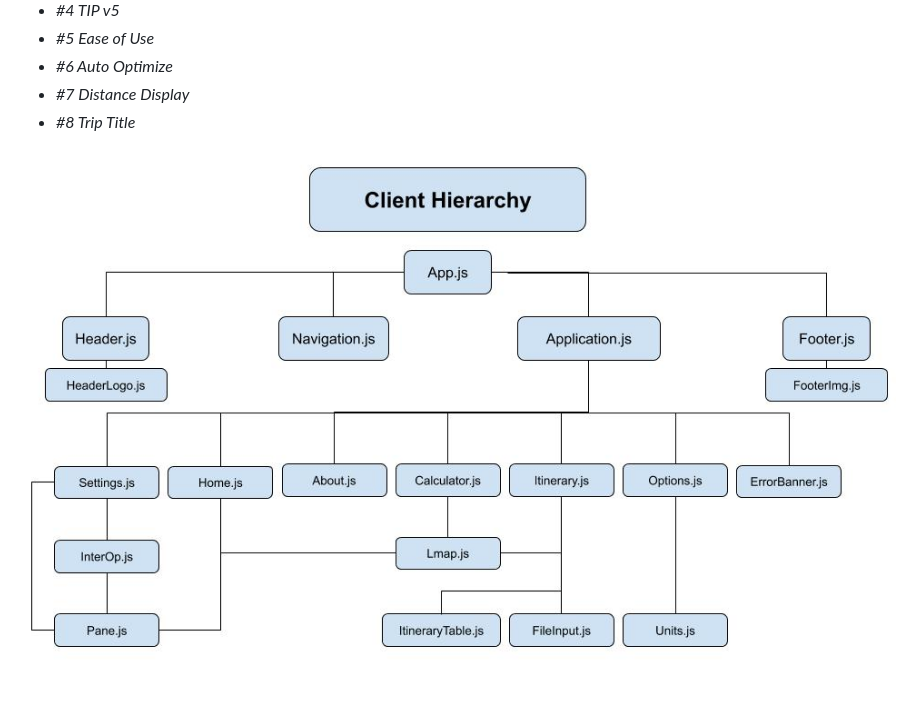
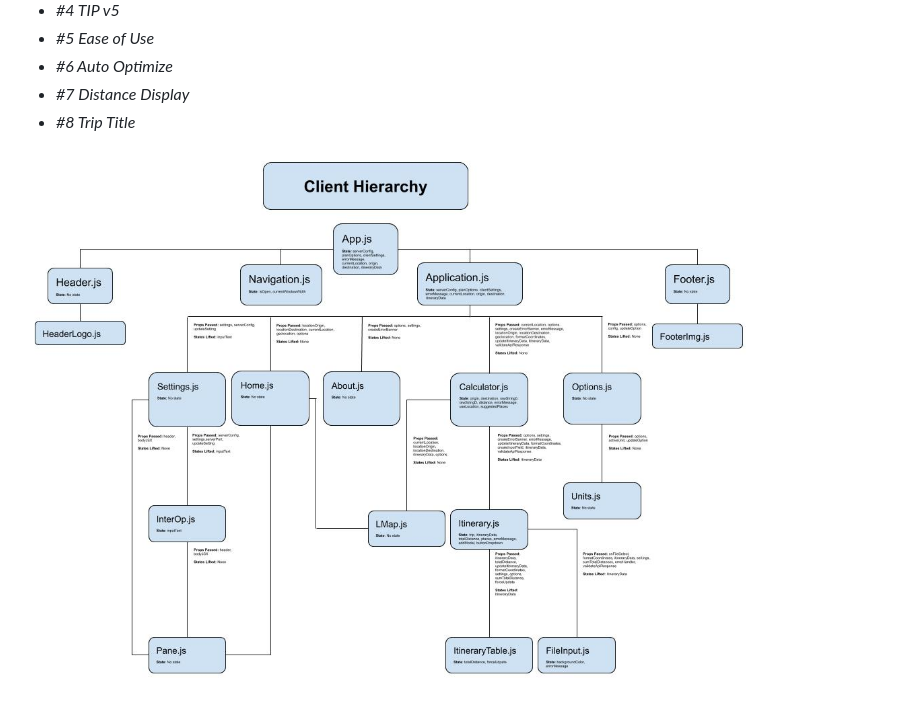
Before and after one commit to AAhusk/CS314_Website, a Markdown page: team/sprint5.md, the part around the change. GitHub-like rendering; pictures changed too: team/images/SP5_Client_Hierarchy.jpg (added).

Commit message:
Update Client Hierarchy Schematic

```diff
--- a/team/sprint5.md
+++ b/team/sprint5.md
@@ -51,7 +51,7 @@ This sprint will complete the following Epics.
 * *#7 Distance Display*
 * *#8 Trip Title*
 
-![Client Hierarchy](/team/images/SP4_Client_Hierarchy.jpg?raw=true "Client Hierarchy")
+![Client Hierarchy](/team/images/SP5_Client_Hierarchy.jpg?raw=true "Client Hierarchy")
 
 ![Server Hierarchy](/team/images/SP4_Server_Hierarchy.jpg?raw=true "Server Hierarchy")
 
```
